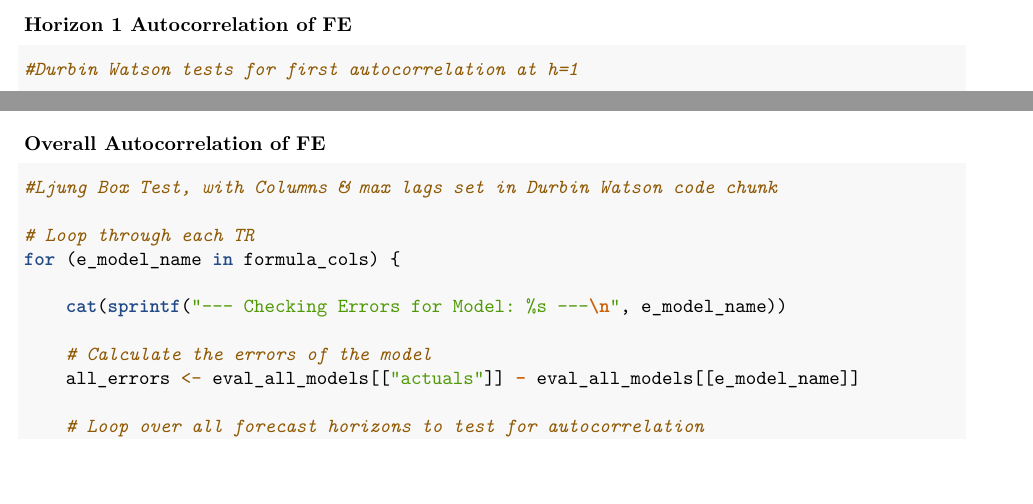
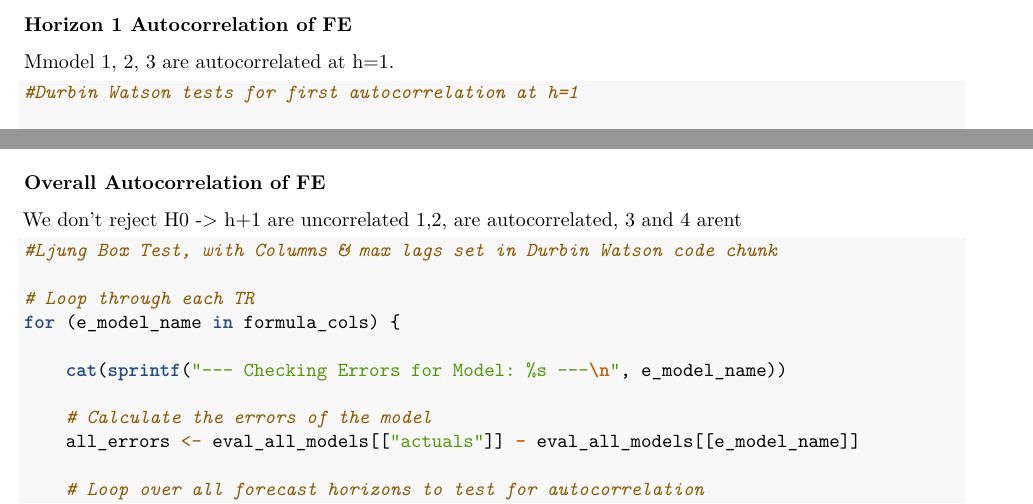
Before and after one commit to theshufflebee/therockcast, an R Markdown document (ECB Project.Rmd): two parts of page 23 of 30, joined at a grey line, cut so that both start at the same text, the shorter picture padded with empty space. Rendered offline with R 4.5, knitr and Pandoc, then LaTeX, with nearby package versions; some code elsewhere in the file could not run offline.

Commit message:
added interpretation

````diff
--- a/ECB Project.Rmd
+++ b/ECB Project.Rmd
@@ -910,6 +910,7 @@ if (save_figures) {
 ```
 
 ### Horizon 1 Autocorrelation of FE
+Mmodel 1, 2, 3 are autocorrelated at h=1.
 ```{r Durbin Watson test, echo=TRUE, message=FALSE, warning=FALSE, results='asis'}
 
 #Durbin Watson tests for first autocorrelation at h=1
@@ -940,6 +941,9 @@ for (e_model_name in formula_cols) {
 
 
 ### Overall Autocorrelation of FE
+We don't reject H0 -> h+1 are uncorrelated
+1,2, are autocorrelated, 3 and 4 arent
+
 ```{r Ljung Box test, echo=TRUE, message=FALSE, warning=FALSE, results='asis'}
 
 #Ljung Box Test, with Columns & max lags set in Durbin Watson code chunk
````
